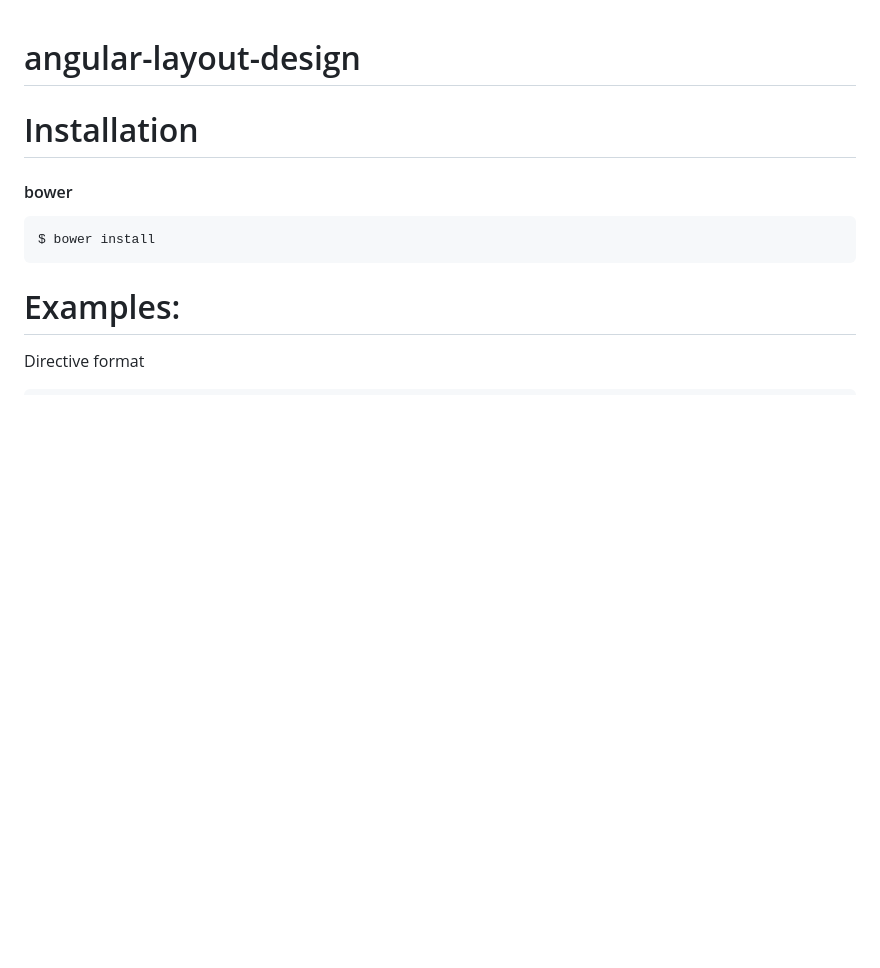
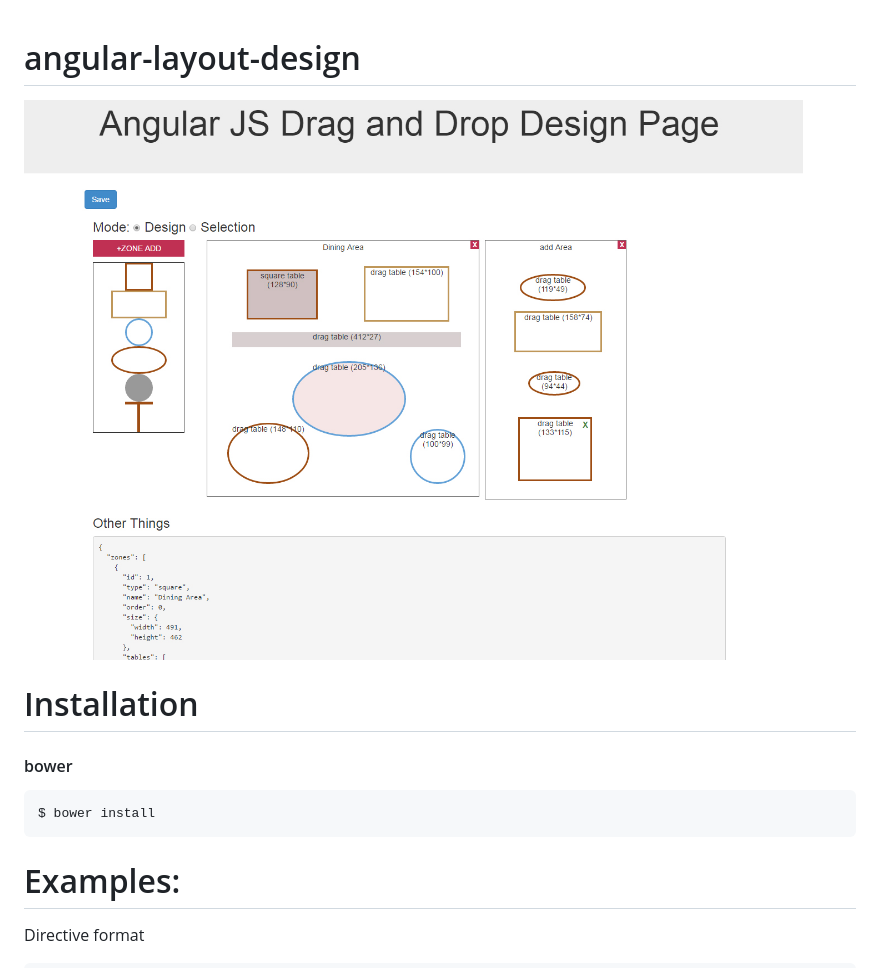
Before and after one commit to webdevboy/angular-layout-design, a Markdown page: README.md, the part around the change. Rendered like a GitHub page; pictures changed too: screen.jpg (added); blank space fills up the shorter version.

```diff
--- a/README.md
+++ b/README.md
@@ -1,6 +1,8 @@
 
 angular-layout-design
 ===============================
+
+<img width="800" src="screen.jpg" border="0" />
 
 Installation
 ===============================
```
